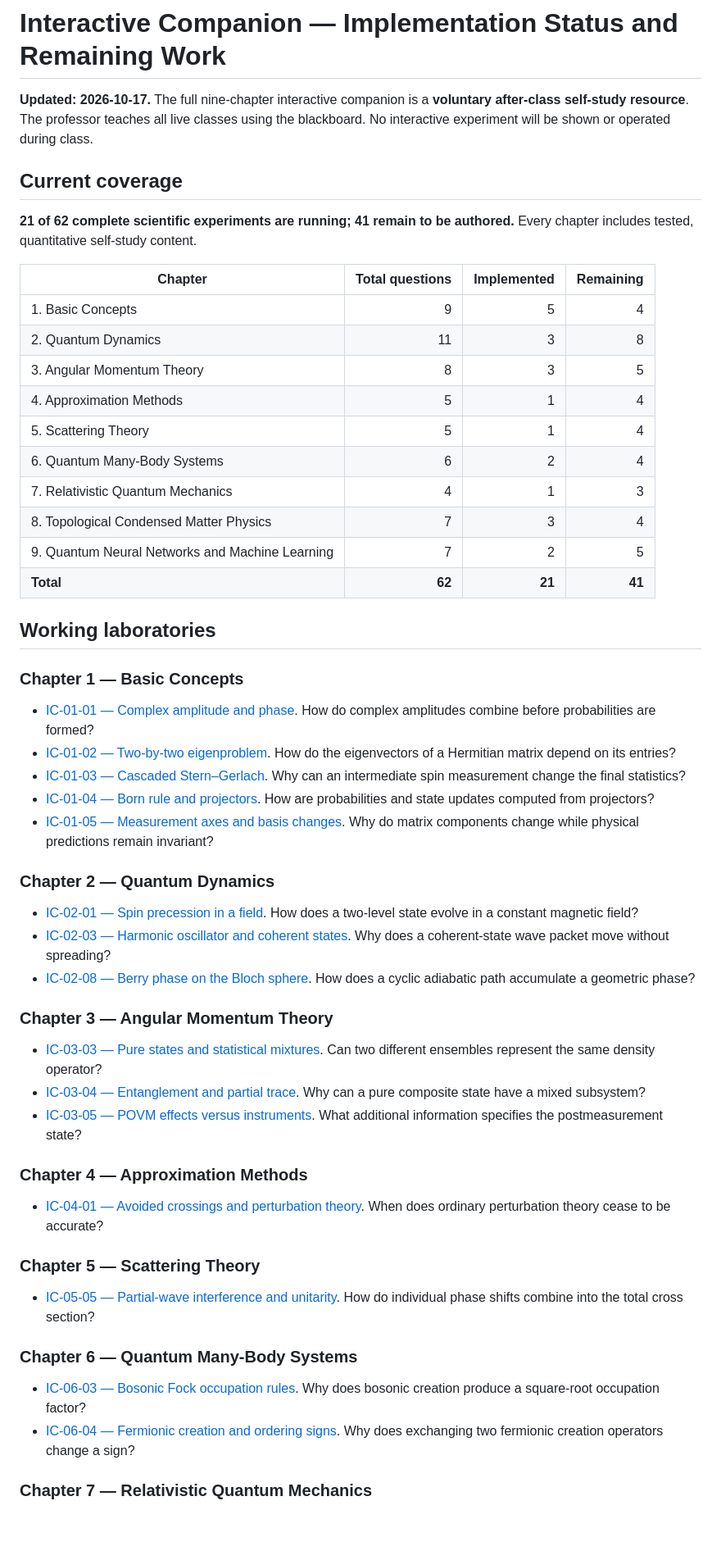
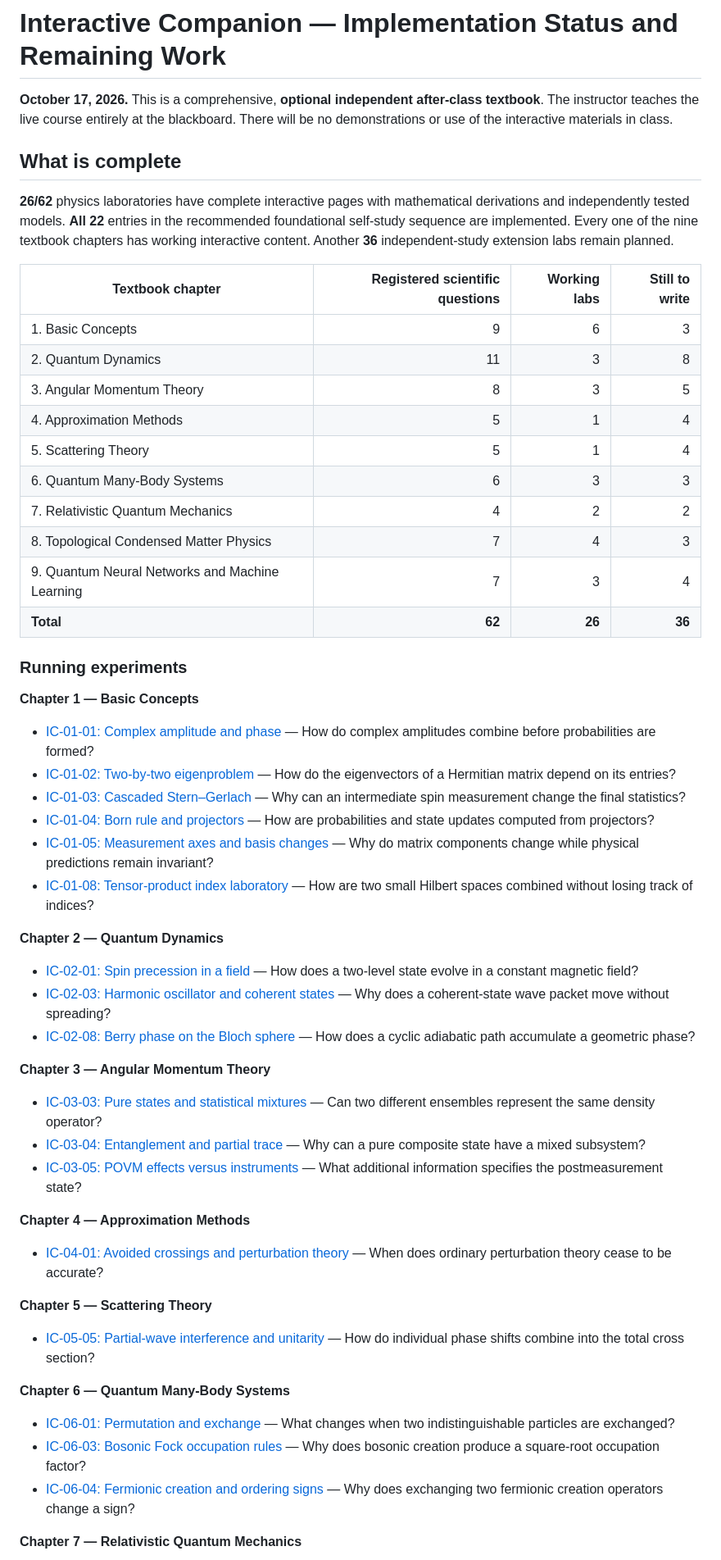
Before and after one commit to KangqiaoLiu/advanced-quantum-mechanics-lecture-note, a Markdown page: companion/IMPLEMENTATION_STATUS.md, the part around one of its changes. Shown at 82% size. GitHub-like rendering; blank space fills up the shorter version.

```diff
--- a/companion/IMPLEMENTATION_STATUS.md
+++ b/companion/IMPLEMENTATION_STATUS.md
@@ -1,58 +1,60 @@
 # Interactive Companion — Implementation Status and Remaining Work
 
-**Updated: 2026-10-17.** The full nine-chapter interactive companion is a **voluntary after-class self-study resource**. The professor teaches all live classes using the blackboard. No interactive experiment will be shown or operated during class.
+**October 17, 2026.** This is a comprehensive, **optional independent after-class textbook**. The instructor teaches the live course entirely at the blackboard. There will be no demonstrations or use of the interactive materials in class.
 
-## Current coverage
+## What is complete
 
-**21 of 62 complete scientific experiments are running; 41 remain to be authored.** Every chapter includes tested, quantitative self-study content.
+**26/62** physics laboratories have complete interactive pages with mathematical derivations and independently tested models. **All 22** entries in the recommended foundational self-study sequence are implemented. Every one of the nine textbook chapters has working interactive content. Another **36** independent-study extension labs remain planned.
 
-| Chapter | Total questions | Implemented | Remaining |
+| Textbook chapter | Registered scientific questions | Working labs | Still to write |
 |---|---:|---:|---:|
-| 1. Basic Concepts | 9 | 5 | 4 |
+| 1. Basic Concepts | 9 | 6 | 3 |
 | 2. Quantum Dynamics | 11 | 3 | 8 |
 | 3. Angular Momentum Theory | 8 | 3 | 5 |
 | 4. Approximation Methods | 5 | 1 | 4 |
 | 5. Scattering Theory | 5 | 1 | 4 |
-| 6. Quantum Many-Body Systems | 6 | 2 | 4 |
-| 7. Relativistic Quantum Mechanics | 4 | 1 | 3 |
-| 8. Topological Condensed Matter Physics | 7 | 3 | 4 |
-| 9. Quantum Neural Networks and Machine Learning | 7 | 2 | 5 |
-| **Total** | **62** | **21** | **41** |
+| 6. Quantum Many-Body Systems | 6 | 3 | 3 |
+| 7. Relativistic Quantum Mechanics | 4 | 2 | 2 |
+| 8. Topological Condensed Matter Physics | 7 | 4 | 3 |
+| 9. Quantum Neural Networks and Machine Learning | 7 | 3 | 4 |
+| **Total** | **62** | **26** | **36** |
 
-## Working laboratories
+### Running experiments
 
-### Chapter 1 — Basic Concepts
+**Chapter 1 — Basic Concepts**
 
-- [IC-01-01 — Complex amplitude and phase](labs/IC-01-01/index.html). How do complex amplitudes combine before probabilities are formed?
-- [IC-01-02 — Two-by-two eigenproblem](labs/IC-01-02/index.html). How do the eigenvectors of a Hermitian matrix depend on its entries?
-- [IC-01-03 — Cascaded Stern–Gerlach](labs/IC-01-03/index.html). Why can an intermediate spin measurement change the final statistics?
-- [IC-01-04 — Born rule and projectors](labs/IC-01-04/index.html). How are probabilities and state updates computed from projectors?
-- [IC-01-05 — Measurement axes and basis changes](labs/IC-01-05/index.html). Why do matrix components change while physical predictions remain invariant?
+- [IC-01-01: Complex amplitude and phase](labs/IC-01-01/index.html) — How do complex amplitudes combine before probabilities are formed?
+- [IC-01-02: Two-by-two eigenproblem](labs/IC-01-02/index.html) — How do the eigenvectors of a Hermitian matrix depend on its entries?
+- [IC-01-03: Cascaded Stern–Gerlach](labs/IC-01-03/index.html) — Why can an intermediate spin measurement change the final statistics?
+- [IC-01-04: Born rule and projectors](labs/IC-01-04/index.html) — How are probabilities and state updates computed from projectors?
+- [IC-01-05: Measurement axes and basis changes](labs/IC-01-05/index.html) — Why do matrix components change while physical predictions remain invariant?
+- [IC-01-08: Tensor-product index laboratory](labs/IC-01-08/index.html) — How are two small Hilbert spaces combined without losing track of indices?
 
-### Chapter 2 — Quantum Dynamics
+**Chapter 2 — Quantum Dynamics**
 
-- [IC-02-01 — Spin precession in a field](labs/IC-02-01/index.html). How does a two-level state evolve in a constant magnetic field?
-- [IC-02-03 — Harmonic oscillator and coherent states](labs/IC-02-03/index.html). Why does a coherent-state wave packet move without spreading?
-- [IC-02-08 — Berry phase on the Bloch sphere](labs/IC-02-08/index.html). How does a cyclic adiabatic path accumulate a geometric phase?
+- [IC-02-01: Spin precession in a field](labs/IC-02-01/index.html) — How does a two-level state evolve in a constant magnetic field?
+- [IC-02-03: Harmonic oscillator and coherent states](labs/IC-02-03/index.html) — Why does a coherent-state wave packet move without spreading?
+- [IC-02-08: Berry phase on the Bloch sphere](labs/IC-02-08/index.html) — How does a cyclic adiabatic path accumulate a geometric phase?
 
-### Chapter 3 — Angular Momentum Theory
+**Chapter 3 — Angular Momentum Theory**
 
-- [IC-03-03 — Pure states and statistical mixtures](labs/IC-03-03/index.html). Can two different ensembles represent the same density operator?
-- [IC-03-04 — Entanglement and partial trace](labs/IC-03-04/index.html). Why can a pure composite state have a mixed subsystem?
-- [IC-03-05 — POVM effects versus instruments](labs/IC-03-05/index.html). What additional information specifies the postmeasurement state?
+- [IC-03-03: Pure states and statistical mixtures](labs/IC-03-03/index.html) — Can two different ensembles represent the same density operator?
+- [IC-03-04: Entanglement and partial trace](labs/IC-03-04/index.html) — Why can a pure composite state have a mixed subsystem?
+- [IC-03-05: POVM effects versus instruments](labs/IC-03-05/index.html) — What additional information specifies the postmeasurement state?
 
-### Chapter 4 — Approximation Methods
+**Chapter 4 — Approximation Methods**
 
-- [IC-04-01 — Avoided crossings and perturbation theory](labs/IC-04-01/index.html). When does ordinary perturbation theory cease to be accurate?
+- [IC-04-01: Avoided crossings and perturbation theory](labs/IC-04-01/index.html) — When does ordinary perturbation theory cease to be accurate?
 
-### Chapter 5 — Scattering Theory
+**Chapter 5 — Scattering Theory**
 
-- [IC-05-05 — Partial-wave interference and unitarity](labs/IC-05-05/index.html). How do individual phase shifts combine into the total cross section?
+- [IC-05-05: Partial-wave interference and unitarity](labs/IC-05-05/index.html) — How do individual phase shifts combine into the total cross section?
 
-### Chapter 6 — Quantum Many-Body Systems
+**Chapter 6 — Quantum Many-Body Systems**
 
-- [IC-06-03 — Bosonic Fock occupation rules](labs/IC-06-03/index.html). Why does bosonic creation produce a square-root occupation factor?
-- [IC-06-04 — Fermionic creation and ordering signs](labs/IC-06-04/index.html). Why does exchanging two fermionic creation operators change a sign?
+- [IC-06-01: Permutation and exchange](labs/IC-06-01/index.html) — What changes when two indistinguishable particles are exchanged?
+- [IC-06-03: Bosonic Fock occupation rules](labs/IC-06-03/index.html) — Why does bosonic creation produce a square-root occupation factor?
+- [IC-06-04: Fermionic creation and ordering signs](labs/IC-06-04/index.html) — Why does exchanging two fermionic creation operators change a sign?
 
-### Chapter 7 — Relativistic Quantum Mechanics
+**Chapter 7 — Relativistic Quantum Mechanics**
 
```
Also changed, not shown: other parts of companion/IMPLEMENTATION_STATUS.md (+32 -24 lines), INTERACTIVE_COMPANION_BLUEPRINT.md (+5 -0 lines), README.md (+1 -1 lines).
